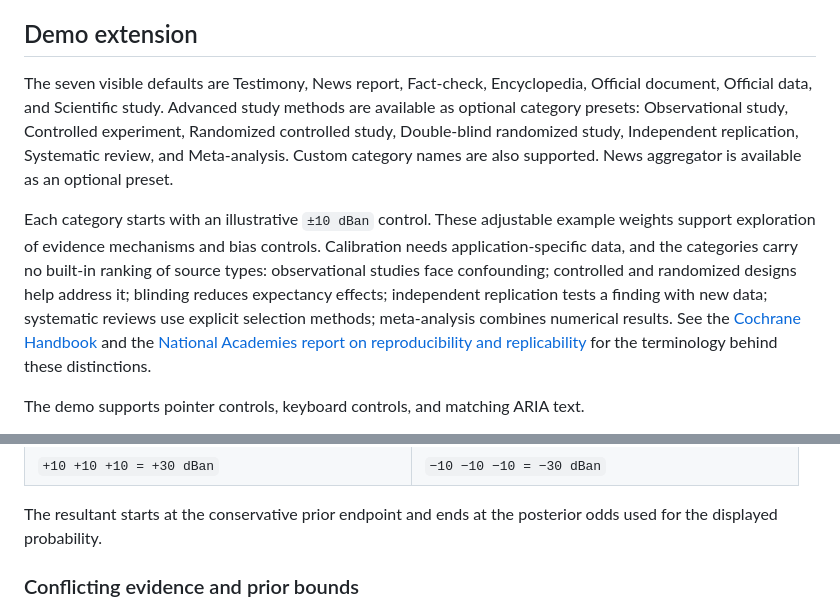
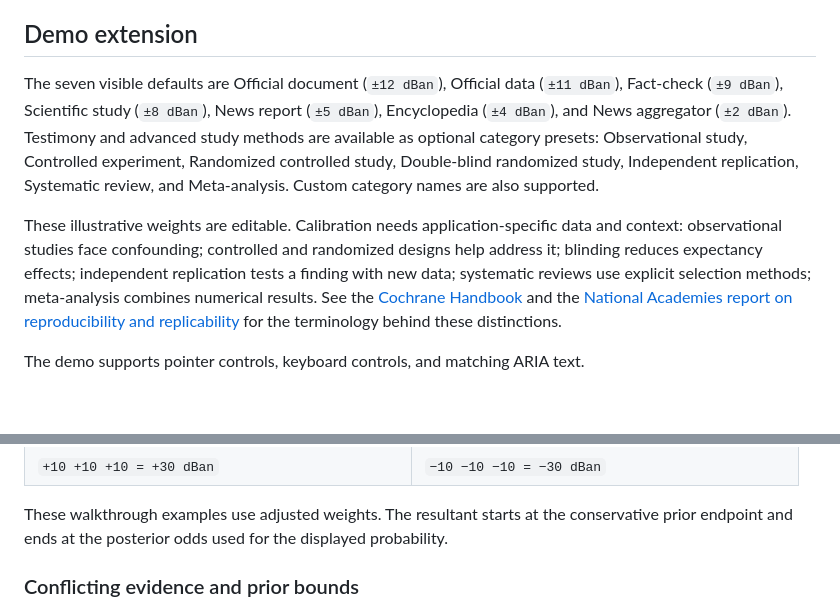
Before and after one commit to Bycelium/EvidencesDiagrams, a Markdown page: README.md, 2 parts joined by grey strips. GitHub-like rendering; blank space fills up the shorter version.

Commit message:
fix(demo): restore original evidence weights and scenarios

```diff
--- a/README.md
+++ b/README.md
@@ -96,21 +96,19 @@ in its steps and resultant so a consumer can choose its own projection.
 
 ## Demo extension
 
-The seven visible defaults are Testimony, News report, Fact-check, Encyclopedia,
-Official document, Official data, and Scientific study. Advanced study methods
-are available as optional category presets: Observational study, Controlled
-experiment, Randomized controlled study, Double-blind randomized study,
-Independent replication, Systematic review, and Meta-analysis. Custom category
-names are also supported. News aggregator is available as an optional preset.
+The seven visible defaults are Official document (`±12 dBan`), Official data
+(`±11 dBan`), Fact-check (`±9 dBan`), Scientific study (`±8 dBan`), News report
+(`±5 dBan`), Encyclopedia (`±4 dBan`), and News aggregator (`±2 dBan`).
+Testimony and advanced study methods are available as optional category presets:
+Observational study, Controlled experiment, Randomized controlled study,
+Double-blind randomized study, Independent replication, Systematic review, and
+Meta-analysis. Custom category names are also supported.
 
-Each category starts with an illustrative `±10 dBan` control. These adjustable
-example weights support exploration of evidence mechanisms and bias controls.
-Calibration needs application-specific data, and the categories carry no built-in
-ranking of source types: observational studies face confounding; controlled and
+These illustrative weights are editable. Calibration needs application-specific
+data and context: observational studies face confounding; controlled and
 randomized designs help address it; blinding reduces expectancy effects;
-independent replication tests a finding
-with new data; systematic reviews use explicit selection methods; meta-analysis
-combines numerical results. See the [Cochrane Handbook](https://www.cochrane.org/authors/handbooks-and-manuals/handbook/current/chapter-01)
+independent replication tests a finding with new data; systematic reviews use
+explicit selection methods; meta-analysis combines numerical results. See the [Cochrane Handbook](https://www.cochrane.org/authors/handbooks-and-manuals/handbook/current/chapter-01)
 and the [National Academies report on reproducibility and replicability](https://www.nationalacademies.org/read/25303/chapter/4)
 for the terminology behind these distinctions.
 
@@ -156,7 +154,7 @@ Weak evidence can remain gray when the posterior interval crosses 50%.
 | <img src="https://raw.githubusercontent.com/Bycelium/EvidencesDiagrams/main/images/positive-agreement.png" width="360" alt="Green result for converging evidence for a claim."> | <img src="https://raw.githubusercontent.com/Bycelium/EvidencesDiagrams/main/images/negative-agreement.png" width="360" alt="Red result for converging evidence against a claim."> |
 | `+10 +10 +10 = +30 dBan` | `−10 −10 −10 = −30 dBan` |
 
-The resultant starts at the conservative prior endpoint and ends at the posterior
+These walkthrough examples use adjusted weights. The resultant starts at the conservative prior endpoint and ends at the posterior
 odds used for the displayed probability.
 
 ### Conflicting evidence and prior bounds
```
Also changed, not shown: other parts of README.md (+1 -1 lines), images/add-evidence.png, 6 other files.
